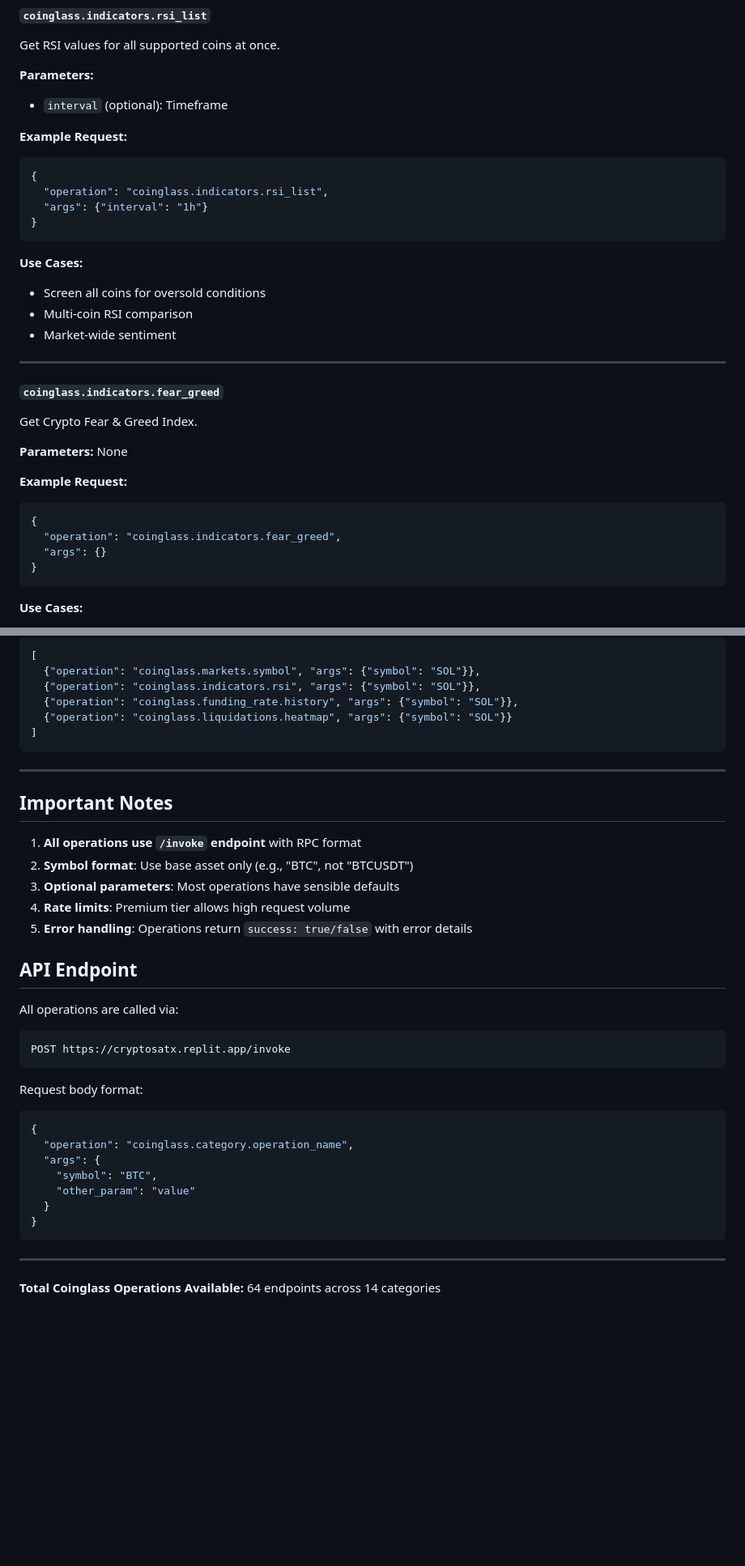
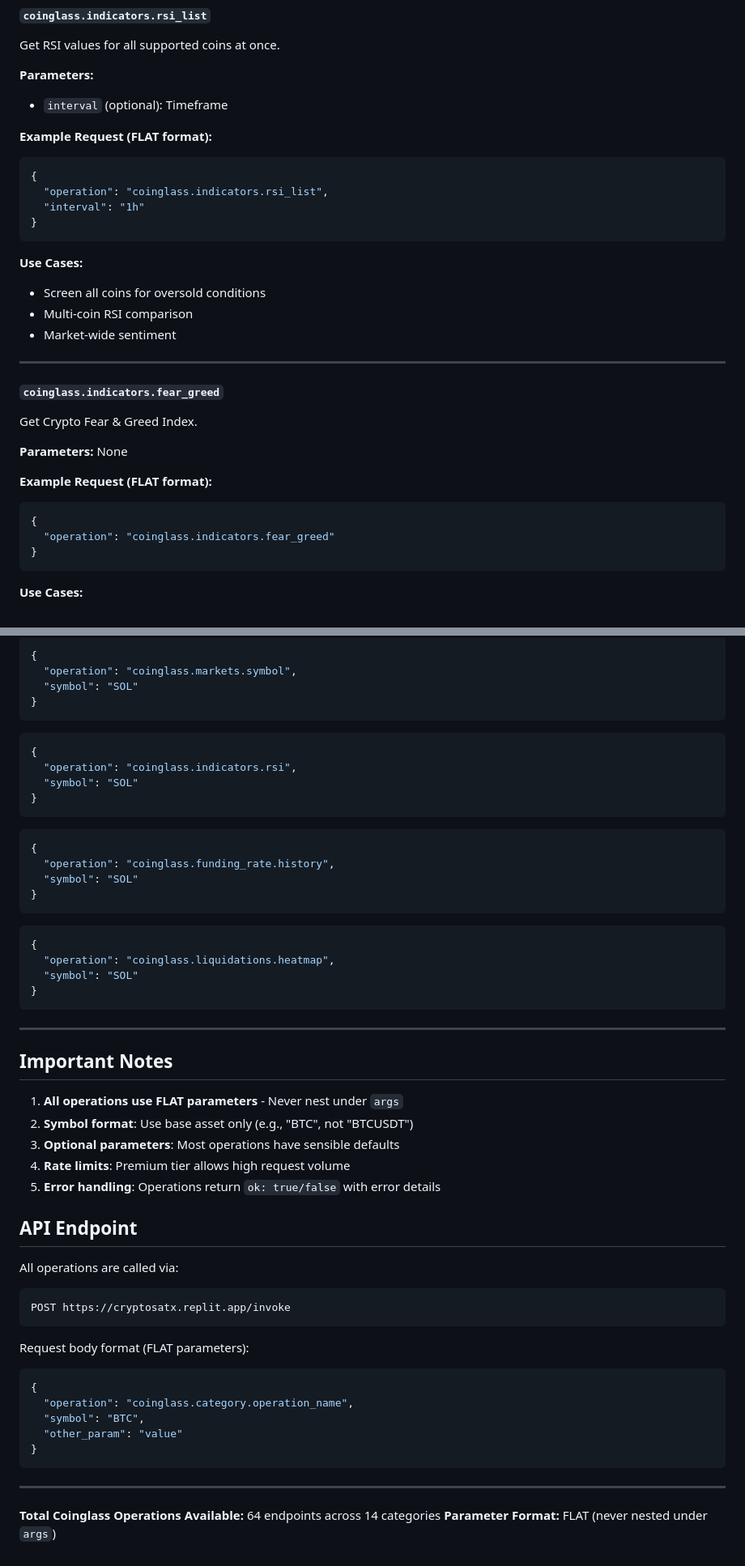
Before and after one commit to rcz87/cryptosatX, a Markdown page: COINGLASS_OPERATIONS_GUIDE.md, 2 parts joined by grey strips. Shown at 81% size. GitHub-like rendering; blank space fills up the shorter version.

````diff
--- a/COINGLASS_OPERATIONS_GUIDE.md
+++ b/COINGLASS_OPERATIONS_GUIDE.md
@@ -360,11 +446,11 @@ Get RSI values for all supported coins at once.
 **Parameters:**
 - `interval` (optional): Timeframe
 
-**Example Request:**
+**Example Request (FLAT format):**
 ```json
 {
   "operation": "coinglass.indicators.rsi_list",
-  "args": {"interval": "1h"}
+  "interval": "1h"
 }
 ```
 
@@ -380,11 +466,10 @@ Get Crypto Fear & Greed Index.
 
 **Parameters:** None
 
-**Example Request:**
+**Example Request (FLAT format):**
 ```json
 {
-  "operation": "coinglass.indicators.fear_greed",
-  "args": {}
+  "operation": "coinglass.indicators.fear_greed"
 }
 ```
 
@@ -706,21 +788,37 @@ Get comprehensive dashboard with multiple data points.
 ```json
-[
-  {"operation": "coinglass.markets.symbol", "args": {"symbol": "SOL"}},
-  {"operation": "coinglass.indicators.rsi", "args": {"symbol": "SOL"}},
-  {"operation": "coinglass.funding_rate.history", "args": {"symbol": "SOL"}},
-  {"operation": "coinglass.liquidations.heatmap", "args": {"symbol": "SOL"}}
-]
+{
+  "operation": "coinglass.markets.symbol",
+  "symbol": "SOL"
+}
+```
+```json
+{
+  "operation": "coinglass.indicators.rsi",
+  "symbol": "SOL"
+}
+```
+```json
+{
+  "operation": "coinglass.funding_rate.history",
+  "symbol": "SOL"
+}
+```
+```json
+{
+  "operation": "coinglass.liquidations.heatmap",
+  "symbol": "SOL"
+}
 ```
 
 ---
 
 ## Important Notes
 
-1. **All operations use `/invoke` endpoint** with RPC format
+1. **All operations use FLAT parameters** - Never nest under `args`
 2. **Symbol format**: Use base asset only (e.g., "BTC", not "BTCUSDT")
 3. **Optional parameters**: Most operations have sensible defaults
 4. **Rate limits**: Premium tier allows high request volume
-5. **Error handling**: Operations return `success: true/false` with error details
+5. **Error handling**: Operations return `ok: true/false` with error details
 
 ## API Endpoint
 All operations are called via:
@@ -728,17 +826,16 @@ All operations are called via:
 POST https://cryptosatx.replit.app/invoke
 ```
 
-Request body format:
+Request body format (FLAT parameters):
 ```json
 {
   "operation": "coinglass.category.operation_name",
-  "args": {
-    "symbol": "BTC",
-    "other_param": "value"
-  }
+  "symbol": "BTC",
+  "other_param": "value"
 }
 ```
 
 ---
 
 **Total Coinglass Operations Available:** 64 endpoints across 14 categories
+**Parameter Format:** FLAT (never nested under `args`)
````
Also changed, not shown: other parts of COINGLASS_OPERATIONS_GUIDE.md (+144 -61 lines).
